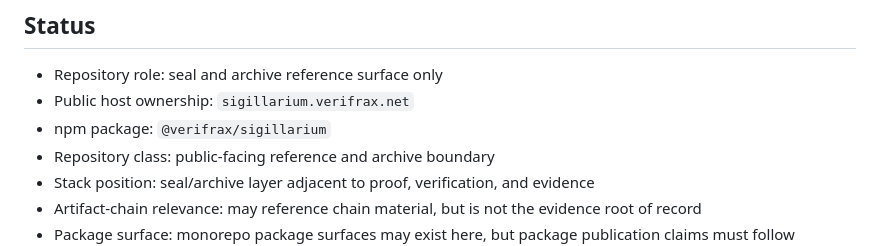
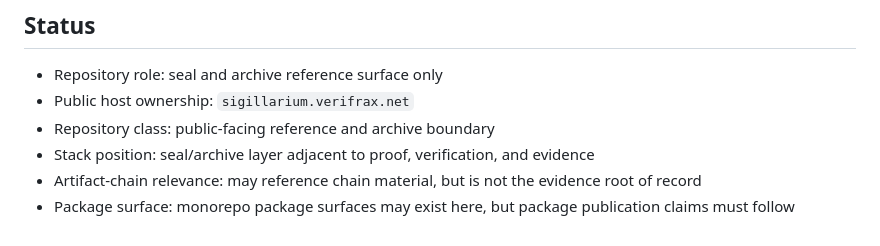
Before and after one commit to Verifrax/SIGILLARIUM, a Markdown page: README.md, the part around one of its changes. Rendered like a GitHub page.

Commit message:
Publish remaining SIGILLARIUM README alignment (#9)

```diff
--- a/README.md
+++ b/README.md
@@ -8,7 +13,6 @@ Deterministic seal and archive reference surface for the Verifrax perimeter.
 
 * Repository role: seal and archive reference surface only
 * Public host ownership: `sigillarium.verifrax.net`
-* npm package: `@verifrax/sigillarium`
 * Repository class: public-facing reference and archive boundary
 * Stack position: seal/archive layer adjacent to proof, verification, and evidence
 * Artifact-chain relevance: may reference chain material, but is not the evidence root of record
```
Also changed, not shown: other parts of README.md (+5 -2 lines).
